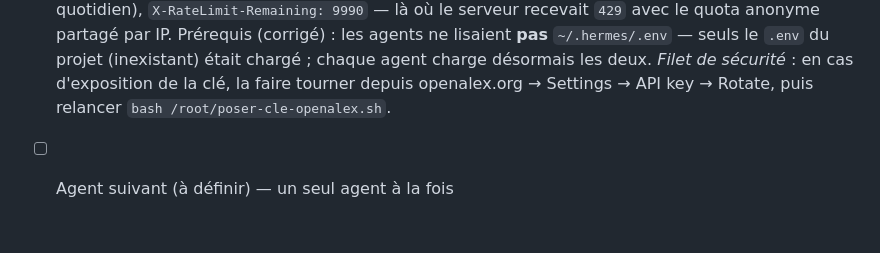
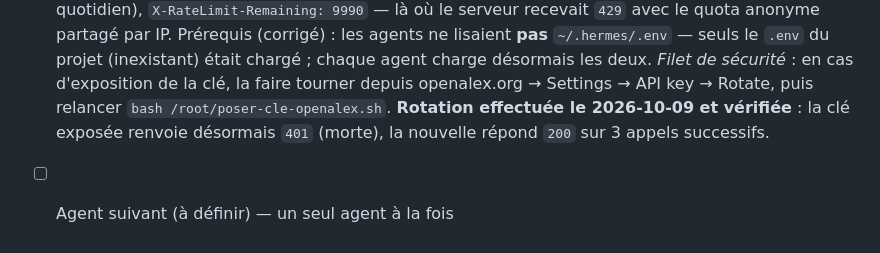
Before and after one commit to nnnnnnn66/memo-platform, a Markdown page: README.md, the part around the change. Rendered like a GitHub page.

Commit message:
docs: rotation de la cle OpenAlex effectuee et verifiee
Ancienne cle (exposee) : HTTP 401 -> morte. Nouvelle cle : HTTP 200 sur 3 appels
successifs, budget 10000 credits/jour (~10 par requete).

```diff
--- a/README.md
+++ b/README.md
@@ -118,4 +118,6 @@ Ne jamais construire toute la plateforme d'un coup. Un seul agent à la fois.
       projet (inexistant) était chargé ; chaque agent charge désormais les deux.
       *Filet de sécurité* : en cas d'exposition de la clé, la faire tourner depuis
       openalex.org → Settings → API key → Rotate, puis relancer `bash /root/poser-cle-openalex.sh`.
+      **Rotation effectuée le 2026-10-09 et vérifiée** : la clé exposée renvoie désormais `401`
+      (morte), la nouvelle répond `200` sur 3 appels successifs.
 - [ ] Agent suivant (à définir) — un seul agent à la fois
```
